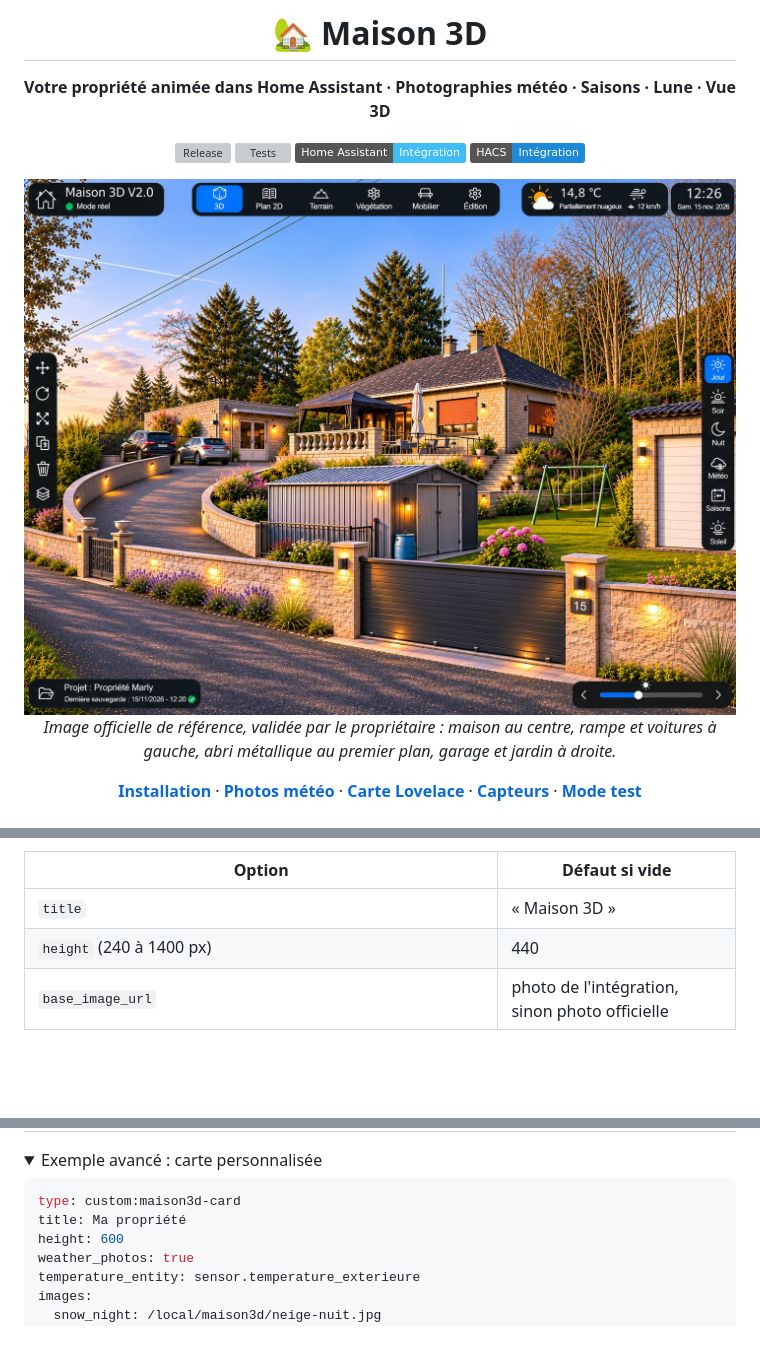
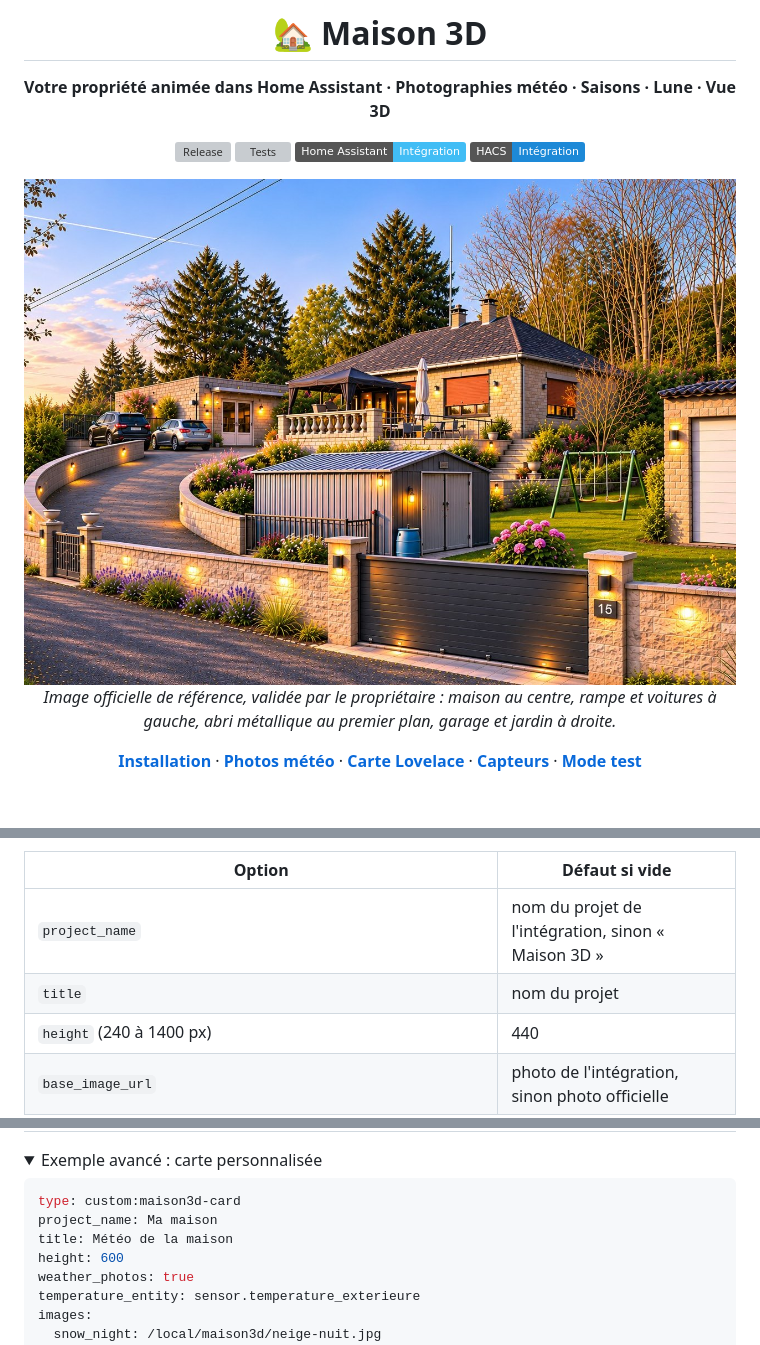
Before and after one commit to XAV59213/maison3d, a Markdown page: README.md, 3 parts joined by grey strips. Rendered like a GitHub page; pictures changed too: assets/maison3d-reference.jpg; folded sections open; badges without logos; blank space fills up the shorter version; grey boxes are pictures that could not be loaded.

````diff
--- a/README.md
+++ b/README.md
@@ -198,7 +200,8 @@ Pour personnaliser une carte, utiliser **son éditeur visuel** (ou le YAML). **T
 
 | Option | Défaut si vide |
 |---|---|
-| `title` | « Maison 3D » |
+| `project_name` | nom du projet de l'intégration, sinon « Maison 3D » |
+| `title` | nom du projet |
 | `height` (240 à 1400 px) | 440 |
 | `base_image_url` | photo de l'intégration, sinon photo officielle |
 | `effects_enabled` / `frost_enabled` / `weather_photos` (true/false) | réglage de l'intégration |
@@ -210,7 +213,8 @@ Pour personnaliser une carte, utiliser **son éditeur visuel** (ou le YAML). **T
 
 ```yaml
 type: custom:maison3d-card
-title: Ma propriété
+project_name: Ma maison
+title: Météo de la maison
 height: 600
 weather_photos: true
 temperature_entity: sensor.temperature_exterieure
````
Also changed, not shown: other parts of README.md (+2 -0 lines), 13 other files.
